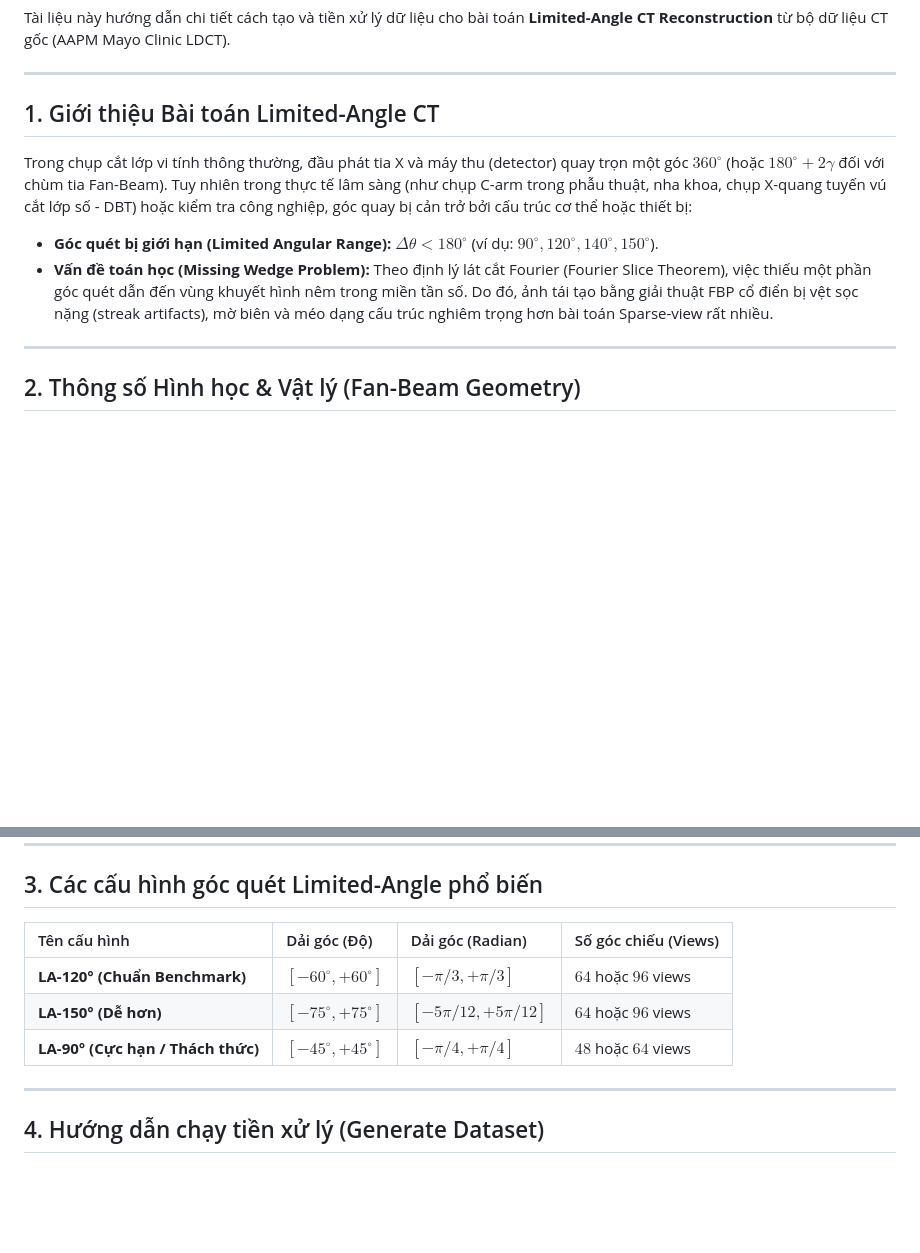
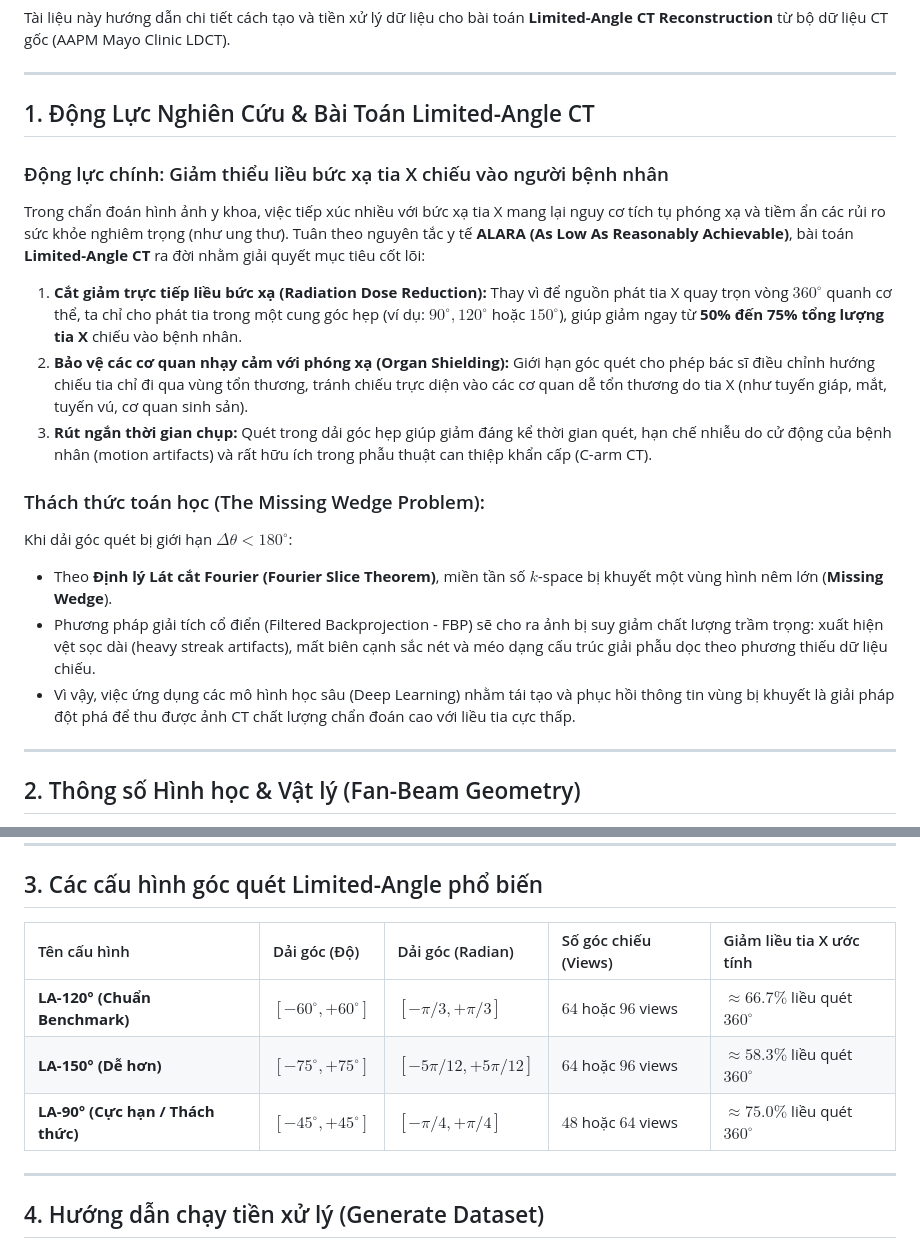
Before and after one commit to HelloMinh2122005/NCKH-CT-Reconstruction, a Markdown page: data/README.md, 2 parts joined by grey strips. Rendered like a GitHub page; blank space fills up the shorter version.

Commit message:
docs: emphasize radiation dose reduction and patient protection in LA-CT motivation

```diff
--- a/data/README.md
+++ b/data/README.md
@@ -4,11 +4,19 @@ Tài liệu này hướng dẫn chi tiết cách tạo và tiền xử lý dữ
 
 ---
 
-## 1. Giới thiệu Bài toán Limited-Angle CT
-Trong chụp cắt lớp vi tính thông thường, đầu phát tia X và máy thu (detector) quay trọn một góc $360^\circ$ (hoặc $180^\circ + 2\gamma$ đối với chùm tia Fan-Beam).
-Tuy nhiên trong thực tế lâm sàng (như chụp C-arm trong phẫu thuật, nha khoa, chụp X-quang tuyến vú cắt lớp số - DBT) hoặc kiểm tra công nghiệp, góc quay bị cản trở bởi cấu trúc cơ thể hoặc thiết bị:
-- **Góc quét bị giới hạn (Limited Angular Range):** $\Delta \theta < 180^\circ$ (ví dụ: $90^\circ, 120^\circ, 140^\circ, 150^\circ$).
-- **Vấn đề toán học (Missing Wedge Problem):** Theo định lý lát cắt Fourier (Fourier Slice Theorem), việc thiếu một phần góc quét dẫn đến vùng khuyết hình nêm trong miền tần số. Do đó, ảnh tái tạo bằng giải thuật FBP cổ điển bị vệt sọc nặng (streak artifacts), mờ biên và méo dạng cấu trúc nghiêm trọng hơn bài toán Sparse-view rất nhiều.
+## 1. Động Lực Nghiên Cứu & Bài Toán Limited-Angle CT
+
+### Động lực chính: Giảm thiểu liều bức xạ tia X chiếu vào người bệnh nhân
+Trong chẩn đoán hình ảnh y khoa, việc tiếp xúc nhiều với bức xạ tia X mang lại nguy cơ tích tụ phóng xạ và tiềm ẩn các rủi ro sức khỏe nghiêm trọng (như ung thư). Tuân theo nguyên tắc y tế **ALARA (As Low As Reasonably Achievable)**, bài toán **Limited-Angle CT** ra đời nhằm giải quyết mục tiêu cốt lõi:
+1. **Cắt giảm trực tiếp liều bức xạ (Radiation Dose Reduction):** Thay vì để nguồn phát tia X quay trọn vòng $360^\circ$ quanh cơ thể, ta chỉ cho phát tia trong một cung góc hẹp (ví dụ: $90^\circ, 120^\circ$ hoặc $150^\circ$), giúp giảm ngay từ **50% đến 75% tổng lượng tia X** chiếu vào bệnh nhân.
+2. **Bảo vệ các cơ quan nhạy cảm với phóng xạ (Organ Shielding):** Giới hạn góc quét cho phép bác sĩ điều chỉnh hướng chiếu tia chỉ đi qua vùng tổn thương, tránh chiếu trực diện vào các cơ quan dễ tổn thương do tia X (như tuyến giáp, mắt, tuyến vú, cơ quan sinh sản).
+3. **Rút ngắn thời gian chụp:** Quét trong dải góc hẹp giúp giảm đáng kể thời gian quét, hạn chế nhiễu do cử động của bệnh nhân (motion artifacts) và rất hữu ích trong phẫu thuật can thiệp khẩn cấp (C-arm CT).
+
+### Thách thức toán học (The Missing Wedge Problem):
+Khi dải góc quét bị giới hạn $\Delta \theta < 180^\circ$:
+- Theo **Định lý Lát cắt Fourier (Fourier Slice Theorem)**, miền tần số $k$-space bị khuyết một vùng hình nêm lớn (**Missing Wedge**).
+- Phương pháp giải tích cổ điển (Filtered Backprojection - FBP) sẽ cho ra ảnh bị suy giảm chất lượng trầm trọng: xuất hiện vệt sọc dài (heavy streak artifacts), mất biên cạnh sắc nét và méo dạng cấu trúc giải phẫu dọc theo phương thiếu dữ liệu chiếu.
+- Vì vậy, việc ứng dụng các mô hình học sâu (Deep Learning) nhằm tái tạo và phục hồi thông tin vùng bị khuyết là giải pháp đột phá để thu được ảnh CT chất lượng chẩn đoán cao với liều tia cực thấp.
 
 ---
 
@@ -29,11 +37,11 @@ Mô phỏng phép chiếu được thực hiện qua thư viện **ODL (Operator
 
 ## 3. Các cấu hình góc quét Limited-Angle phổ biến
 
-| Tên cấu hình | Dải góc (Độ) | Dải góc (Radian) | Số góc chiếu (Views) |
-| :--- | :--- | :--- | :--- |
-| **LA-120° (Chuẩn Benchmark)** | $[-60^\circ, +60^\circ]$ | $[-\pi/3, +\pi/3]$ | $64$ hoặc $96$ views |
-| **LA-150° (Dễ hơn)** | $[-75^\circ, +75^\circ]$ | $[-5\pi/12, +5\pi/12]$ | $64$ hoặc $96$ views |
-| **LA-90° (Cực hạn / Thách thức)** | $[-45^\circ, +45^\circ]$ | $[-\pi/4, +\pi/4]$ | $48$ hoặc $64$ views |
+| Tên cấu hình | Dải góc (Độ) | Dải góc (Radian) | Số góc chiếu (Views) | Giảm liều tia X ước tính |
+| :--- | :--- | :--- | :--- | :--- |
+| **LA-120° (Chuẩn Benchmark)** | $[-60^\circ, +60^\circ]$ | $[-\pi/3, +\pi/3]$ | $64$ hoặc $96$ views | $\approx 66.7\%$ liều quét $360^\circ$ |
+| **LA-150° (Dễ hơn)** | $[-75^\circ, +75^\circ]$ | $[-5\pi/12, +5\pi/12]$ | $64$ hoặc $96$ views | $\approx 58.3\%$ liều quét $360^\circ$ |
+| **LA-90° (Cực hạn / Thách thức)** | $[-45^\circ, +45^\circ]$ | $[-\pi/4, +\pi/4]$ | $48$ hoặc $64$ views | $\approx 75.0\%$ liều quét $360^\circ$ |
 
 ---
 
```
